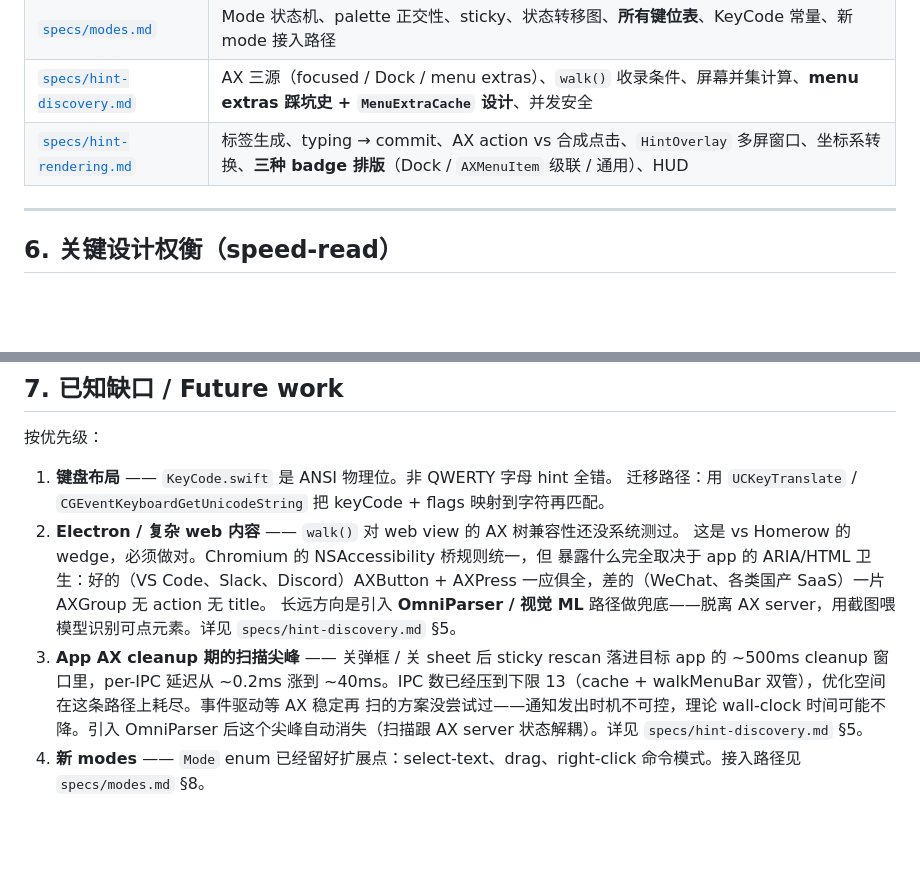
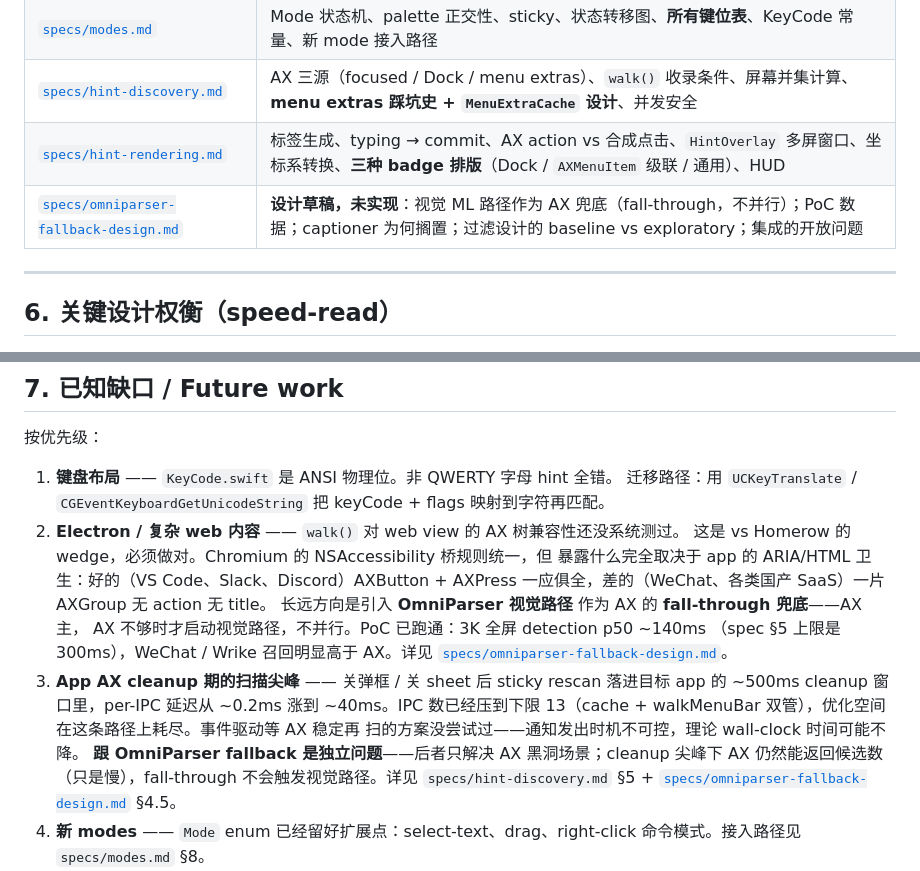
Before and after one commit to Njuhobby/keyway, a Markdown page: prototype/SPECS.md, 2 parts joined by grey strips. Rendered like a GitHub page; blank space fills up the shorter version.

```diff
--- a/prototype/SPECS.md
+++ b/prototype/SPECS.md
@@ -102,6 +102,7 @@ NSApplication
 | [`specs/modes.md`](specs/modes.md) | Mode 状态机、palette 正交性、sticky、状态转移图、**所有键位表**、KeyCode 常量、新 mode 接入路径 |
 | [`specs/hint-discovery.md`](specs/hint-discovery.md) | AX 三源（focused / Dock / menu extras）、`walk()` 收录条件、屏幕并集计算、**menu extras 踩坑史 + `MenuExtraCache` 设计**、并发安全 |
 | [`specs/hint-rendering.md`](specs/hint-rendering.md) | 标签生成、typing → commit、AX action vs 合成点击、`HintOverlay` 多屏窗口、坐标系转换、**三种 badge 排版**（Dock / `AXMenuItem` 级联 / 通用）、HUD |
+| [`specs/omniparser-fallback-design.md`](specs/omniparser-fallback-design.md) | **设计草稿，未实现**：视觉 ML 路径作为 AX 兜底（fall-through，不并行）；PoC 数据；captioner 为何搁置；过滤设计的 baseline vs exploratory；集成的开放问题 |
 
 ---
 
@@ -135,14 +136,17 @@ NSApplication
    这是 vs Homerow 的 wedge，必须做对。Chromium 的 NSAccessibility 桥规则统一，但
    暴露什么完全取决于 app 的 ARIA/HTML 卫生：好的（VS Code、Slack、Discord）AXButton +
    AXPress 一应俱全，差的（WeChat、各类国产 SaaS）一片 AXGroup 无 action 无 title。
-   长远方向是引入 **OmniParser / 视觉 ML** 路径做兜底——脱离 AX server，用截图喂
-   模型识别可点元素。详见 `specs/hint-discovery.md` §5。
+   长远方向是引入 **OmniParser 视觉路径** 作为 AX 的 **fall-through 兜底**——AX 主，
+   AX 不够时才启动视觉路径，不并行。PoC 已跑通：3K 全屏 detection p50 ~140ms
+   （spec §5 上限是 300ms），WeChat / Wrike 召回明显高于 AX。详见
+   [`specs/omniparser-fallback-design.md`](specs/omniparser-fallback-design.md)。
 3. **App AX cleanup 期的扫描尖峰** —— 关弹框 / 关 sheet 后 sticky rescan 落进目标 app
    的 ~500ms cleanup 窗口里，per-IPC 延迟从 ~0.2ms 涨到 ~40ms。IPC 数已经压到下限
    13（cache + walkMenuBar 双管），优化空间在这条路径上耗尽。事件驱动等 AX 稳定再
-   扫的方案没尝试过——通知发出时机不可控，理论 wall-clock 时间可能不降。引入
-   OmniParser 后这个尖峰自动消失（扫描跟 AX server 状态解耦）。详见
-   `specs/hint-discovery.md` §5。
+   扫的方案没尝试过——通知发出时机不可控，理论 wall-clock 时间可能不降。
+   **跟 OmniParser fallback 是独立问题**——后者只解决 AX 黑洞场景；cleanup 尖峰下
+   AX 仍然能返回候选数（只是慢），fall-through 不会触发视觉路径。详见
+   `specs/hint-discovery.md` §5 + [`specs/omniparser-fallback-design.md`](specs/omniparser-fallback-design.md) §4.5。
 4. **新 modes** —— `Mode` enum 已经留好扩展点：select-text、drag、right-click 命令模式。接入路径见 `specs/modes.md` §8。
 5. **触发键可配置** —— 当前硬编码 `KeyCode.grave`。最终要切到 Caps Lock。
    依赖 hidutil remap（用户侧操作）或 IOKit HID。
```
Also changed, not shown: prototype/specs/omniparser-fallback-design.md (added, +392 -0 lines).
